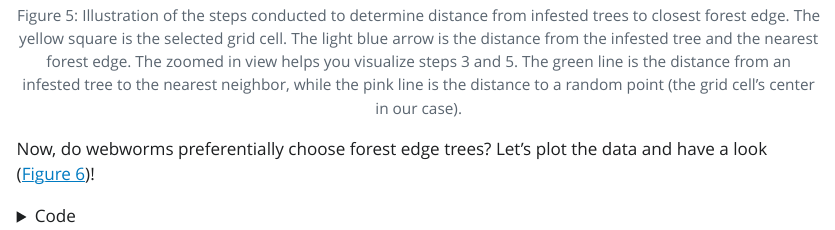
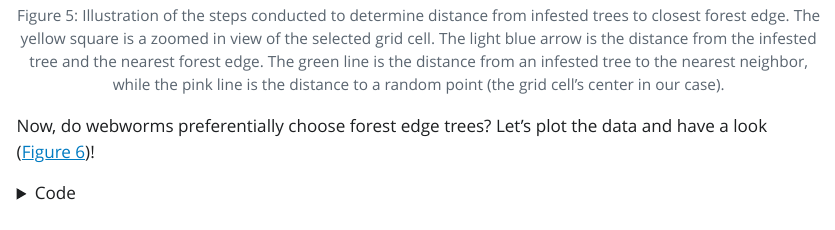
Before and after one commit to ttrotto/Disturbances, a Quarto document (index.qmd): the page in a window 1100 px wide, from 5900 px down. The pictures show the output file index.html that the author committed with the source, opened offline; Quarto's library style sheets are replaced by a plain one without menus; long lines of code are wrapped.

Commit message:
updated fig caption in markdown

```diff
--- a/index.qmd
+++ b/index.qmd
@@ -74,7 +74,7 @@ For now, don't worry about the last column of the dataframe, we'll deal with tha
 
 These steps are illustrated in @fig-sketch. We createad a grid to measure the distance from an infested tree to the "random point" we mentioed earlier. We use a grid to have a rigourous and reproducible layout. Note that when working with random numbers, you may want to `set.seed` for reproducibility. That is, by setting a seed you make (pseudo)-random numbers predictable and therefore you make sure that every time you run the instruction you'll obtain the same result.
 
-![Illustration of the steps conducted to determine distance from infested trees to closest forest edge. The yellow square is the selected grid cell. The light blue arrow is the distance from the infested tree and the nearest forest edge. The zoomed in view helps you visualize steps 3 and 5. The green line is the distance from an infested tree to the nearest neighbor, while the pink line is the distance to a random point (the grid cell's center in our case).](data/webworm_analysis.png){#fig-sketch}
+![Illustration of the steps conducted to determine distance from infested trees to closest forest edge. The yellow square is a zoomed in view of the selected grid cell. The light blue arrow is the distance from the infested tree and the nearest forest edge. The green line is the distance from an infested tree to the nearest neighbor, while the pink line is the distance to a random point (the grid cell's center in our case).](data/webworm_analysis.png){#fig-sketch}
 
 Now, do webworms preferentially choose forest edge trees? Let's plot the data and have a look (@fig-edge)!
 
```
Also changed, not shown: index.html, index_files/figure-html/fig-edge-1.png, index_files/figure-html/fig-nn-1.png.
